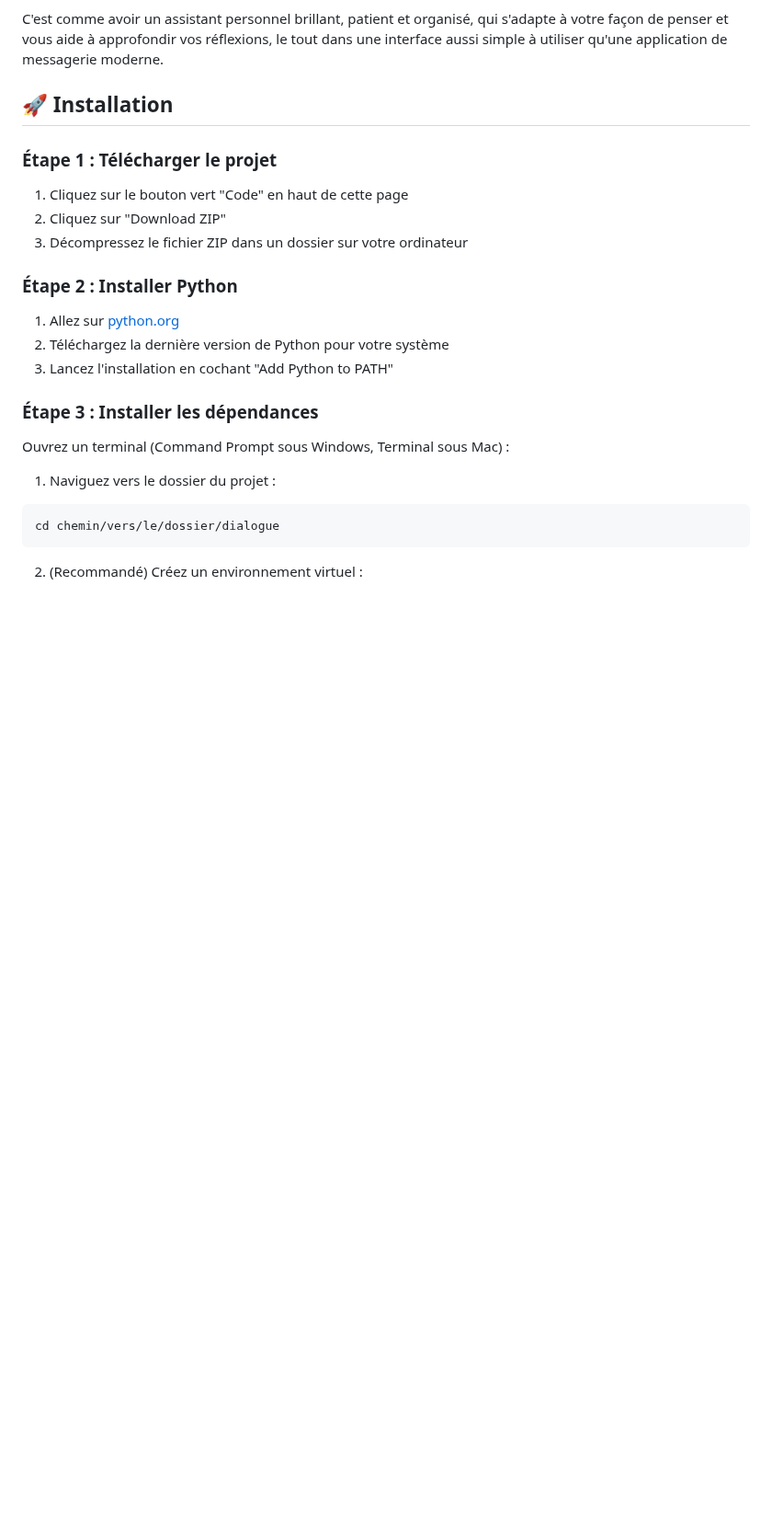
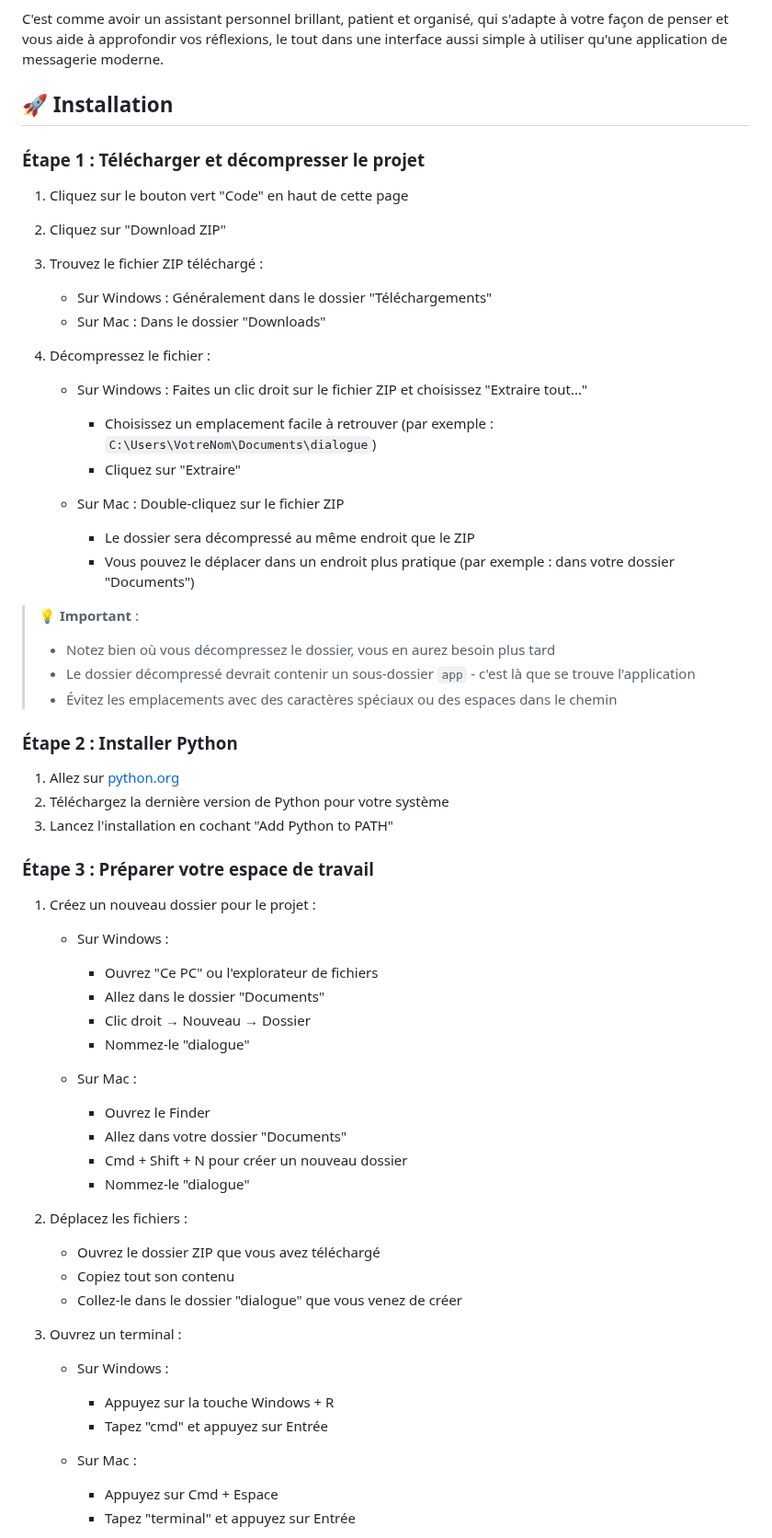
Before and after one commit to benoitraphael/dialogue, a Markdown page: README.md, the part around one of its changes. Shown at 92% size. Rendered like a GitHub page; blank space fills up the shorter version.

Commit message:
README : Amélioration des instructions pour la création et navigation des dossiers

````diff
--- a/README.md
+++ b/README.md
@@ -28,11 +28,27 @@ C'est comme avoir un assistant personnel brillant, patient et organisé, qui s'a
 
 ## 🚀 Installation
 
-### Étape 1 : Télécharger le projet
+### Étape 1 : Télécharger et décompresser le projet
 
 1. Cliquez sur le bouton vert "Code" en haut de cette page
 2. Cliquez sur "Download ZIP"
-3. Décompressez le fichier ZIP dans un dossier sur votre ordinateur
+3. Trouvez le fichier ZIP téléchargé :
+   - Sur Windows : Généralement dans le dossier "Téléchargements"
+   - Sur Mac : Dans le dossier "Downloads"
+
+4. Décompressez le fichier :
+   - Sur Windows : Faites un clic droit sur le fichier ZIP et choisissez "Extraire tout..."
+     - Choisissez un emplacement facile à retrouver (par exemple : `C:\Users\VotreNom\Documents\dialogue`)
+     - Cliquez sur "Extraire"
+
+   - Sur Mac : Double-cliquez sur le fichier ZIP
+     - Le dossier sera décompressé au même endroit que le ZIP
+     - Vous pouvez le déplacer dans un endroit plus pratique (par exemple : dans votre dossier "Documents")
+
+> 💡 **Important** :
+> - Notez bien où vous décompressez le dossier, vous en aurez besoin plus tard
+> - Le dossier décompressé devrait contenir un sous-dossier `app` - c'est là que se trouve l'application
+> - Évitez les emplacements avec des caractères spéciaux ou des espaces dans le chemin
 
 ### Étape 2 : Installer Python
 
@@ -40,13 +56,32 @@ C'est comme avoir un assistant personnel brillant, patient et organisé, qui s'a
 2. Téléchargez la dernière version de Python pour votre système
 3. Lancez l'installation en cochant "Add Python to PATH"
 
-### Étape 3 : Installer les dépendances
+### Étape 3 : Préparer votre espace de travail
 
-Ouvrez un terminal (Command Prompt sous Windows, Terminal sous Mac) :
+1. Créez un nouveau dossier pour le projet :
+   - Sur Windows :
+     - Ouvrez "Ce PC" ou l'explorateur de fichiers
+     - Allez dans le dossier "Documents"
+     - Clic droit → Nouveau → Dossier
+     - Nommez-le "dialogue"
 
-1. Naviguez vers le dossier du projet :
-```bash
-cd chemin/vers/le/dossier/dialogue
-```
+   - Sur Mac :
+     - Ouvrez le Finder
+     - Allez dans votre dossier "Documents"
+     - Cmd + Shift + N pour créer un nouveau dossier
+     - Nommez-le "dialogue"
 
-2. (Recommandé) Créez un environnement virtuel :
+2. Déplacez les fichiers :
+   - Ouvrez le dossier ZIP que vous avez téléchargé
+   - Copiez tout son contenu
+   - Collez-le dans le dossier "dialogue" que vous venez de créer
+
+3. Ouvrez un terminal :
+   - Sur Windows :
+     - Appuyez sur la touche Windows + R
+     - Tapez "cmd" et appuyez sur Entrée
+
+   - Sur Mac :
+     - Appuyez sur Cmd + Espace
+     - Tapez "terminal" et appuyez sur Entrée
+
````
Also changed, not shown: other parts of README.md (+61 -5 lines).
